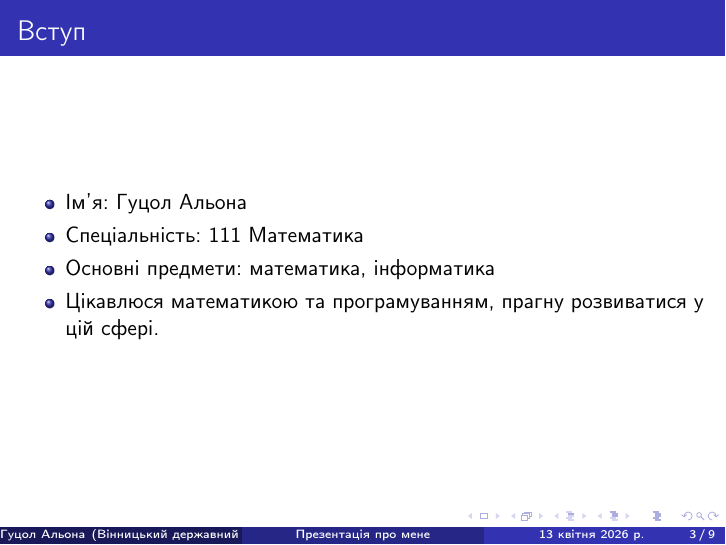
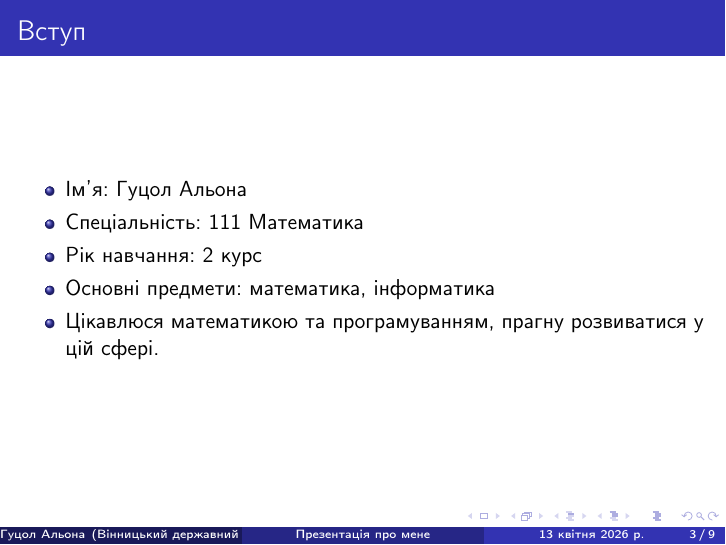
Before and after one commit to AlonaHutsol/latex-practic6, LaTeX slides (pres.tex): page 3 of 9. Compiled offline with pdfLaTeX.

Commit message:
Add year of study to personal information

```diff
--- a/pres.tex
+++ b/pres.tex
@@ -30,6 +30,7 @@
 \begin{itemize}
     \item Ім’я: Гуцол Альона
     \item Спеціальність: 111 Математика
+    \item Рік навчання: 2 курс
     \item Основні предмети: математика, інформатика
     \item Цікавлюся математикою та програмуванням, прагну розвиватися у цій сфері.
 \end{itemize}
```
Also changed, not shown: pres.tex (2 more changed lines).
